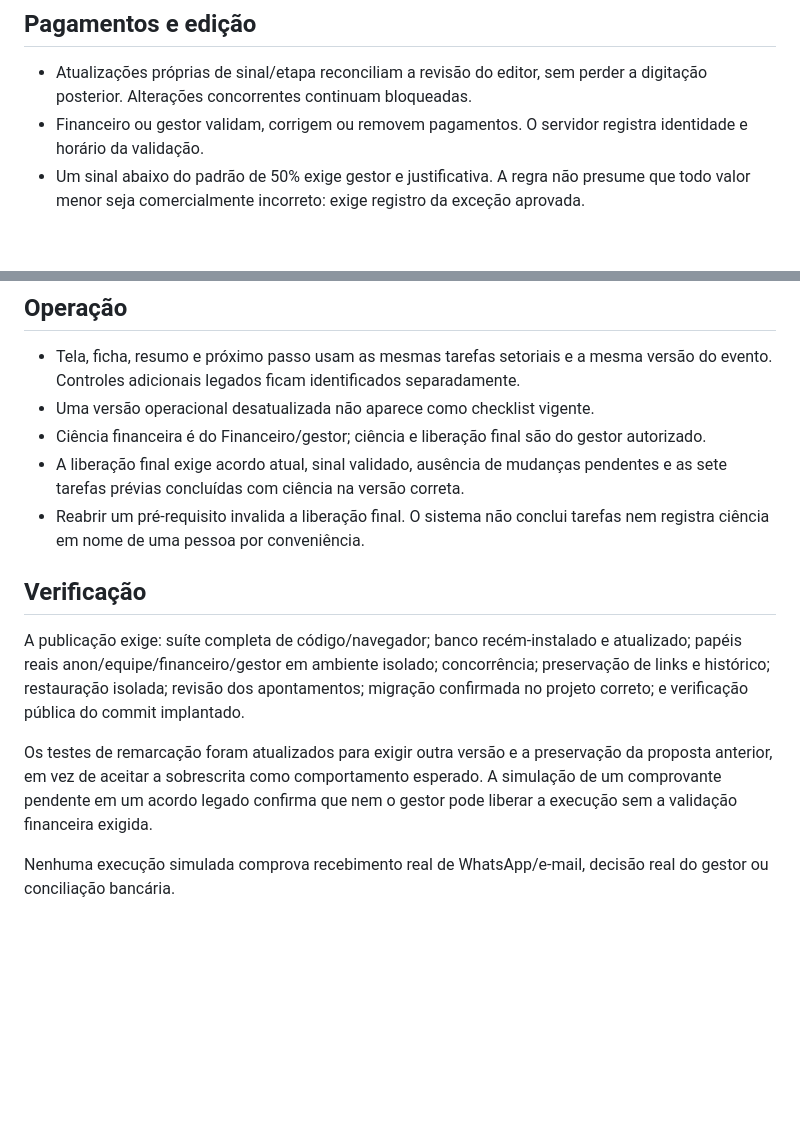
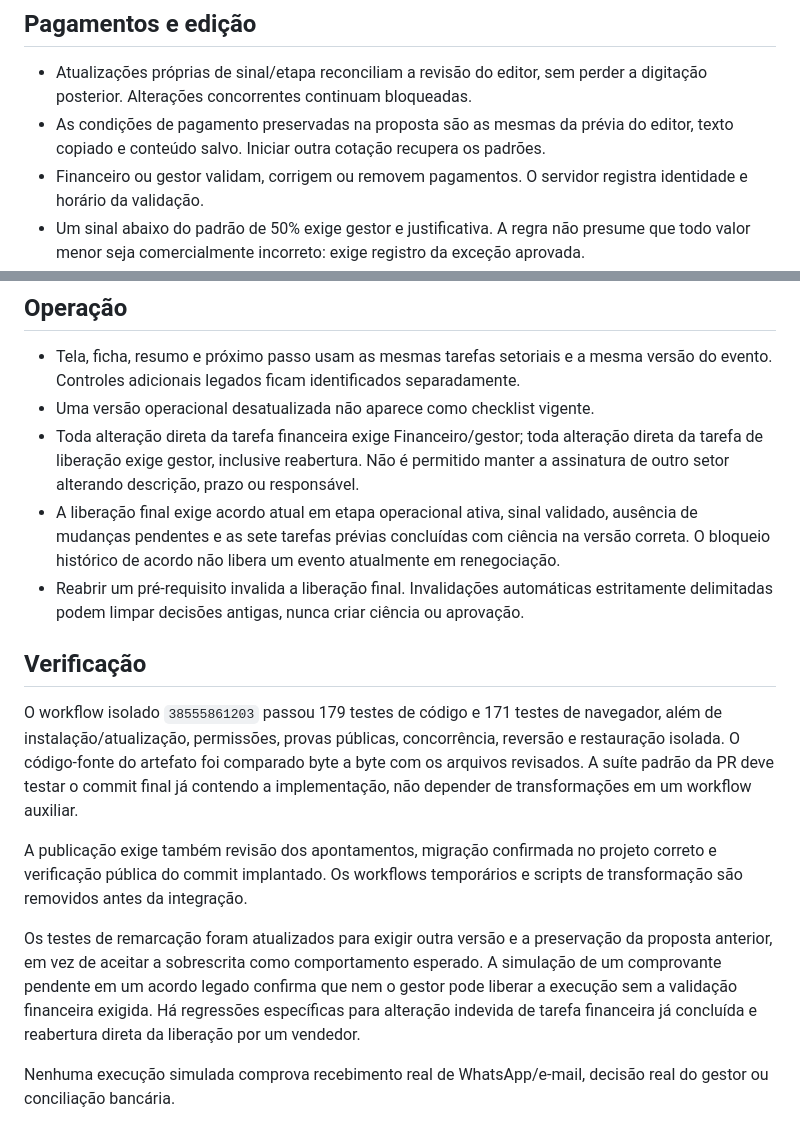
Before and after one commit to LeoRangel22/main, a Markdown page: docs/JOURNEY-INTEGRITY.md, 2 parts joined by grey strips. Rendered like a GitHub page; blank space fills up the shorter version.

Commit message:
docs: record final journey regressions and strict financial task ownership

```diff
--- a/docs/JOURNEY-INTEGRITY.md
+++ b/docs/JOURNEY-INTEGRITY.md
@@ -19,6 +19,7 @@ Este pacote não conclui a aplicação de aditivos contratados: permite guardá-
 ## Pagamentos e edição
 
 - Atualizações próprias de sinal/etapa reconciliam a revisão do editor, sem perder a digitação posterior. Alterações concorrentes continuam bloqueadas.
+- As condições de pagamento preservadas na proposta são as mesmas da prévia do editor, texto copiado e conteúdo salvo. Iniciar outra cotação recupera os padrões.
 - Financeiro ou gestor validam, corrigem ou removem pagamentos. O servidor registra identidade e horário da validação.
 - Um sinal abaixo do padrão de 50% exige gestor e justificativa. A regra não presume que todo valor menor seja comercialmente incorreto: exige registro da exceção aprovada.
 - Aceite público com comprovante registra o arquivo como evidência, sem inferir valor de sinal nem confirmar reserva. O fluxo de resposta mantém validação de arquivo, revisão e idempotência.
@@ -29,14 +30,16 @@ Este pacote não conclui a aplicação de aditivos contratados: permite guardá-
 
 - Tela, ficha, resumo e próximo passo usam as mesmas tarefas setoriais e a mesma versão do evento. Controles adicionais legados ficam identificados separadamente.
 - Uma versão operacional desatualizada não aparece como checklist vigente.
-- Ciência financeira é do Financeiro/gestor; ciência e liberação final são do gestor autorizado.
-- A liberação final exige acordo atual, sinal validado, ausência de mudanças pendentes e as sete tarefas prévias concluídas com ciência na versão correta.
-- Reabrir um pré-requisito invalida a liberação final. O sistema não conclui tarefas nem registra ciência em nome de uma pessoa por conveniência.
+- Toda alteração direta da tarefa financeira exige Financeiro/gestor; toda alteração direta da tarefa de liberação exige gestor, inclusive reabertura. Não é permitido manter a assinatura de outro setor alterando descrição, prazo ou responsável.
+- A liberação final exige acordo atual em etapa operacional ativa, sinal validado, ausência de mudanças pendentes e as sete tarefas prévias concluídas com ciência na versão correta. O bloqueio histórico de acordo não libera um evento atualmente em renegociação.
+- Reabrir um pré-requisito invalida a liberação final. Invalidações automáticas estritamente delimitadas podem limpar decisões antigas, nunca criar ciência ou aprovação.
 
 ## Verificação
 
-A publicação exige: suíte completa de código/navegador; banco recém-instalado e atualizado; papéis reais anon/equipe/financeiro/gestor em ambiente isolado; concorrência; preservação de links e histórico; restauração isolada; revisão dos apontamentos; migração confirmada no projeto correto; e verificação pública do commit implantado.
+O workflow isolado `38555861203` passou 179 testes de código e 171 testes de navegador, além de instalação/atualização, permissões, provas públicas, concorrência, reversão e restauração isolada. O código-fonte do artefato foi comparado byte a byte com os arquivos revisados. A suíte padrão da PR deve testar o commit final já contendo a implementação, não depender de transformações em um workflow auxiliar.
 
-Os testes de remarcação foram atualizados para exigir outra versão e a preservação da proposta anterior, em vez de aceitar a sobrescrita como comportamento esperado. A simulação de um comprovante pendente em um acordo legado confirma que nem o gestor pode liberar a execução sem a validação financeira exigida.
+A publicação exige também revisão dos apontamentos, migração confirmada no projeto correto e verificação pública do commit implantado. Os workflows temporários e scripts de transformação são removidos antes da integração.
+
+Os testes de remarcação foram atualizados para exigir outra versão e a preservação da proposta anterior, em vez de aceitar a sobrescrita como comportamento esperado. A simulação de um comprovante pendente em um acordo legado confirma que nem o gestor pode liberar a execução sem a validação financeira exigida. Há regressões específicas para alteração indevida de tarefa financeira já concluída e reabertura direta da liberação por um vendedor.
 
 Nenhuma execução simulada comprova recebimento real de WhatsApp/e-mail, decisão real do gestor ou conciliação bancária.
```
